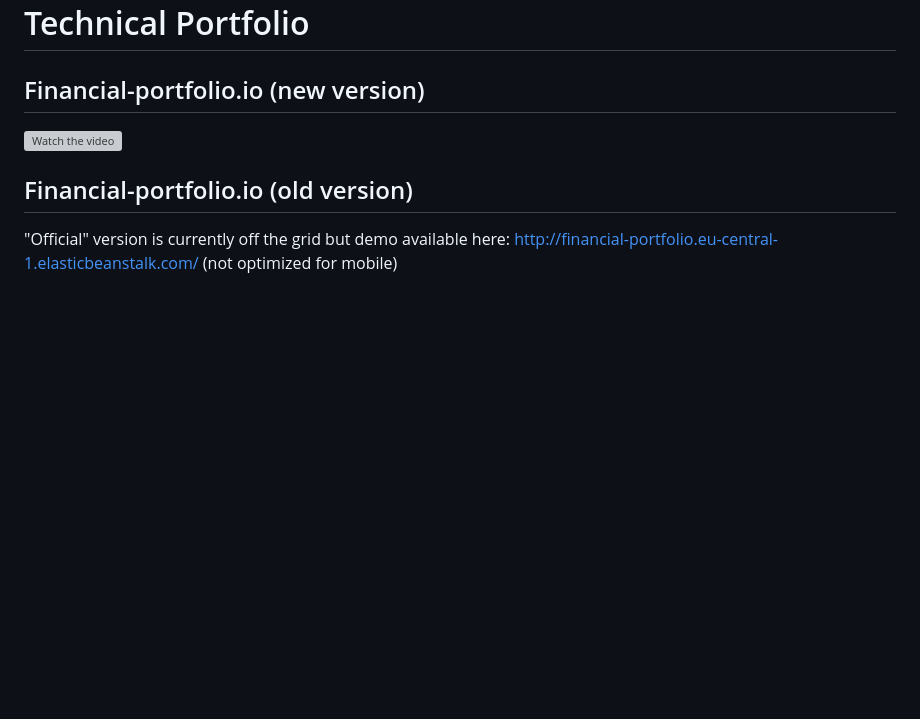
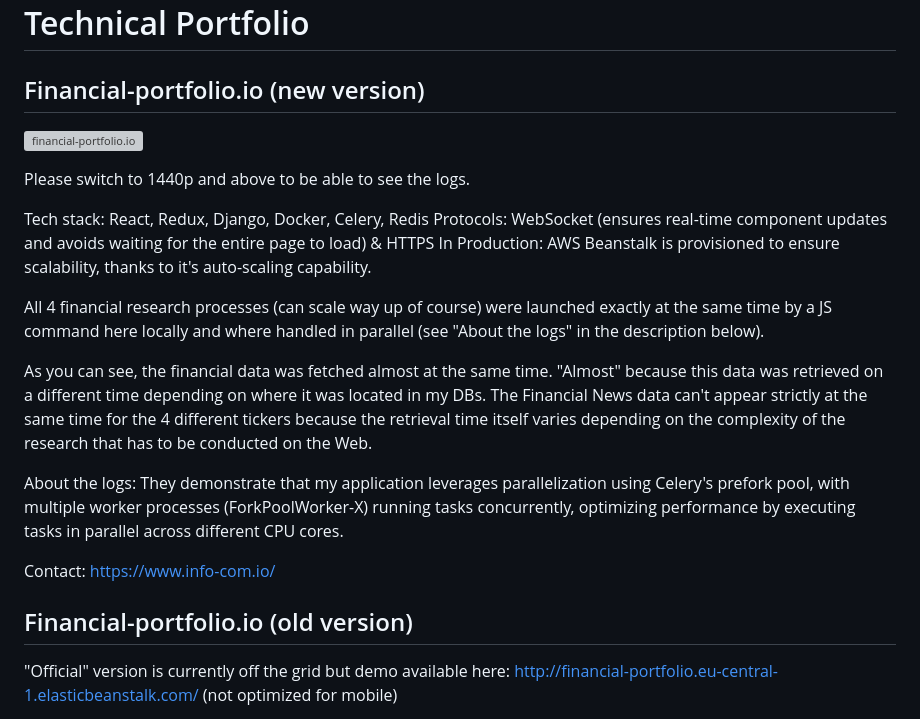
Before and after one commit to alexnesov/alexnesov, a Markdown page: README.md, the part around the change. GitHub-like rendering; blank space fills up the shorter version; grey boxes are pictures that could not be loaded.

```diff
--- a/README.md
+++ b/README.md
@@ -7,7 +7,24 @@ I'm Alex Nesovic. Worked first in technology consulting at Accenture Technology,
 
 ## Financial-portfolio.io (new version)
 
-[![Watch the video](https://img.youtube.com/vi/HUfxmiZ7kGs/maxresdefault.jpg)](https://www.youtube.com/watch?v=HUfxmiZ7kGs)
+[![financial-portfolio.io](https://img.youtube.com/vi/HUfxmiZ7kGs/maxresdefault.jpg)](https://www.youtube.com/watch?v=HUfxmiZ7kGs)
+
+Please switch to 1440p and above to be able to see the logs.
+
+Tech stack: React, Redux, Django, Docker, Celery, Redis
+Protocols: WebSocket (ensures real-time component updates and avoids waiting for the entire page to load) & HTTPS
+In Production: AWS Beanstalk is provisioned to ensure scalability, thanks to it's auto-scaling capability.
+
+All 4 financial research processes (can scale way up of course) were launched exactly at the same time by a JS command here locally and where handled in parallel (see "About the logs" in the description below).
+
+As you can see, the financial data was fetched almost at the same time. "Almost" because this data was retrieved on a different time depending on where it was located in my DBs.
+The Financial News data can't appear strictly at the same time for the 4 different tickers because the retrieval time itself varies depending on the complexity of the research that has to be conducted on the Web.
+
+About the logs:
+They demonstrate that my application leverages parallelization using Celery's prefork pool, with multiple worker processes (ForkPoolWorker-X) running tasks concurrently, optimizing performance by executing tasks in parallel across different CPU cores.
+
+Contact: https://www.info-com.io/
+
 
 
 ## Financial-portfolio.io (old version)
```
